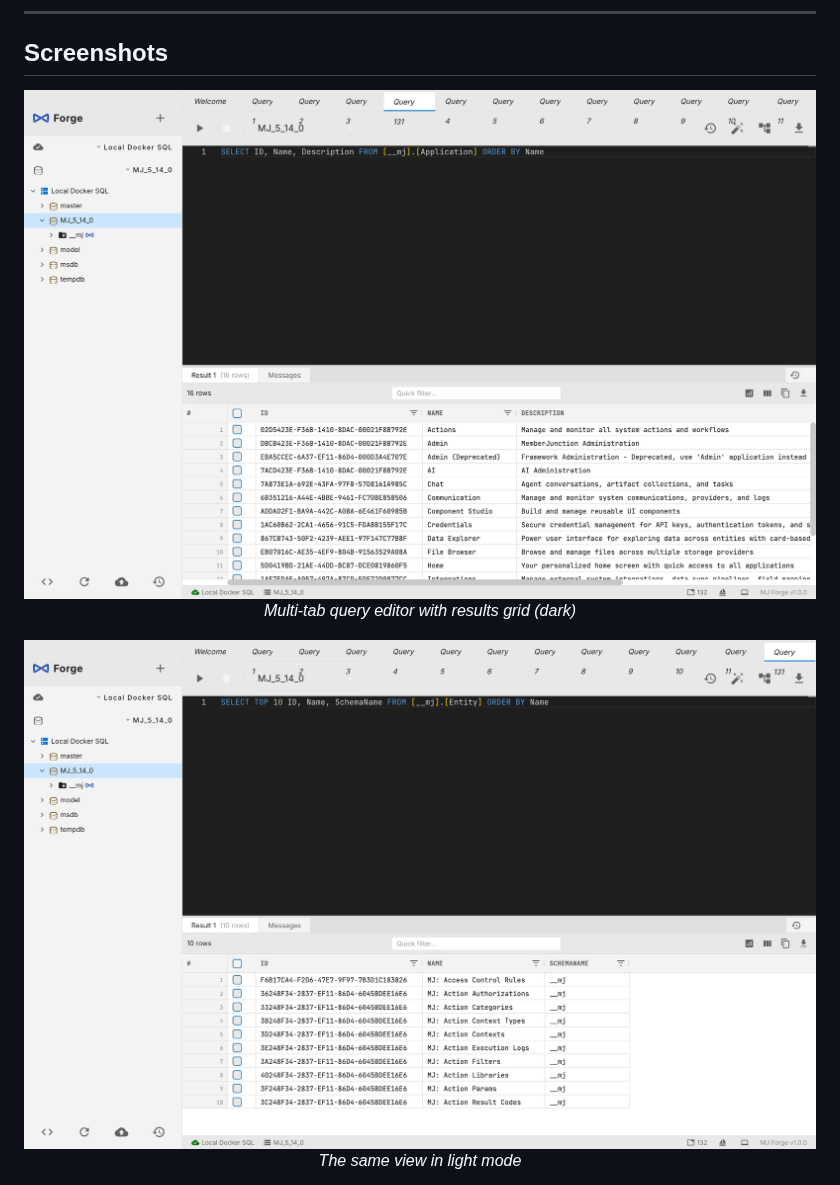
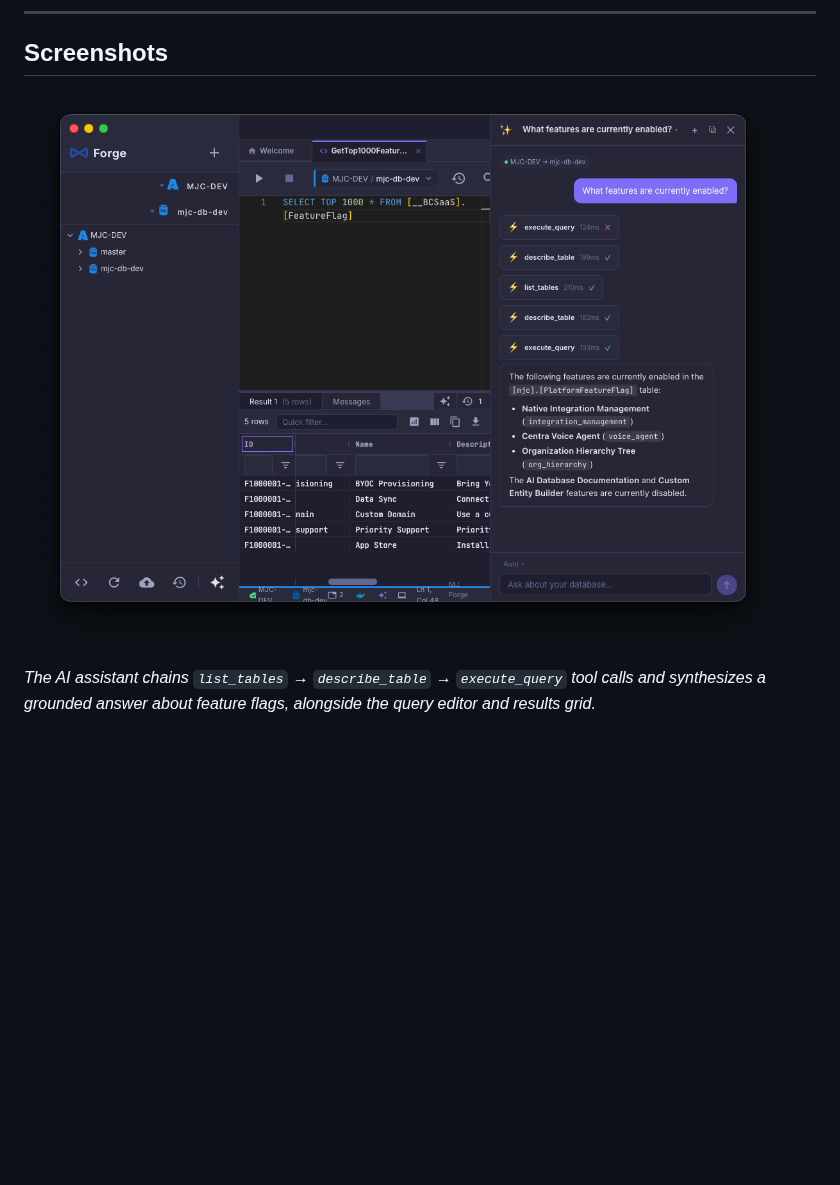
Before and after one commit to MemberJunction/Forge, a Markdown page: README.md, the part around one of its changes. GitHub-like rendering; pictures changed too: docs/screenshots/ai-assistant-dark.png (added), docs/screenshots/query-results-dark.png (deleted), docs/screenshots/query-results-light.png (deleted); blank space fills up the shorter version.

```diff
--- a/README.md
+++ b/README.md
@@ -221,13 +221,7 @@ All downloads available on the **[Releases page](https://github.com/MemberJuncti
 
 ## Screenshots
 
-<p align="center">
-  <img src="docs/screenshots/query-results-dark.png" alt="Query Results - Dark Mode" width="800">
-  <br><em>Multi-tab query editor with results grid (dark)</em>
-</p>
+![AI Assistant — agentic tool calling against a real database](docs/screenshots/ai-assistant-dark.png)
 
-<p align="center">
-  <img src="docs/screenshots/query-results-light.png" alt="Query Results - Light Mode" width="800">
-  <br><em>The same view in light mode</em>
-</p>
+_The AI assistant chains `list_tables` → `describe_table` → `execute_query` tool calls and synthesizes a grounded answer about feature flags, alongside the query editor and results grid._
 
```
Also changed, not shown: other parts of README.md (+6 -4 lines), docs/screenshots/connected.png (deleted), 2 other files.
